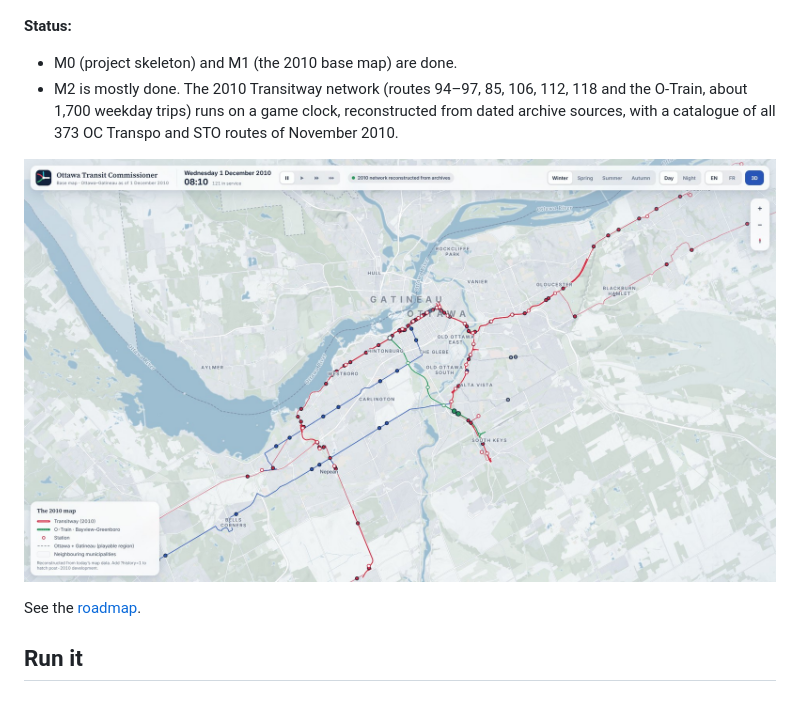
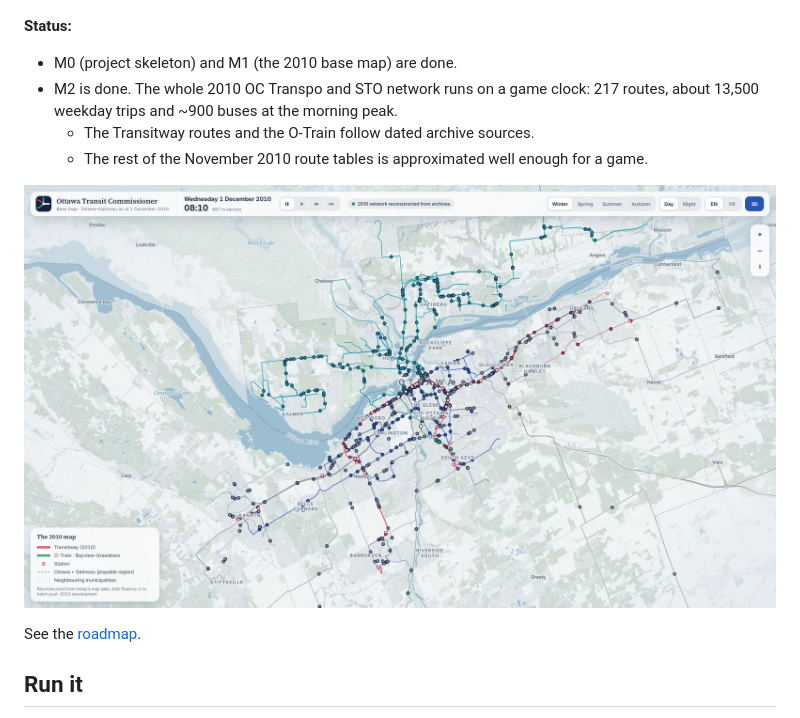
Before and after one commit to forward6/public--transit, a Markdown page: README.md, the part around the change. Drawn GitHub-style; pictures changed too: docs/screenshots/m2/network-2010-overview.jpg.

```diff
--- a/README.md
+++ b/README.md
@@ -11,9 +11,10 @@ on desktop, iPad and phone.
 **Status:**
 
 - M0 (project skeleton) and M1 (the 2010 base map) are done.
-- M2 is mostly done. The 2010 Transitway network (routes 94–97, 85, 106, 112, 118 and the
-  O-Train, about 1,700 weekday trips) runs on a game clock, reconstructed from dated archive
-  sources, with a catalogue of all 373 OC Transpo and STO routes of November 2010.
+- M2 is done. The whole 2010 OC Transpo and STO network runs on a game clock: 217 routes,
+  about 13,500 weekday trips and ~900 buses at the morning peak.
+  - The Transitway routes and the O-Train follow dated archive sources.
+  - The rest of the November 2010 route tables is approximated well enough for a game.
 
 ![The 2010 network at 8:10 am](docs/screenshots/m2/network-2010-overview.jpg)
 
```
Also changed, not shown: docs/PLAN.md (+11 -8 lines), pipeline/README.md (+19 -10 lines), docs/screenshots/m2/network-2010-catalogue.jpg, docs/screenshots/m2/network-2010-downtown.jpg, docs/screenshots/m2/network-2010-sto-fr.jpg (added), 8 other files.
